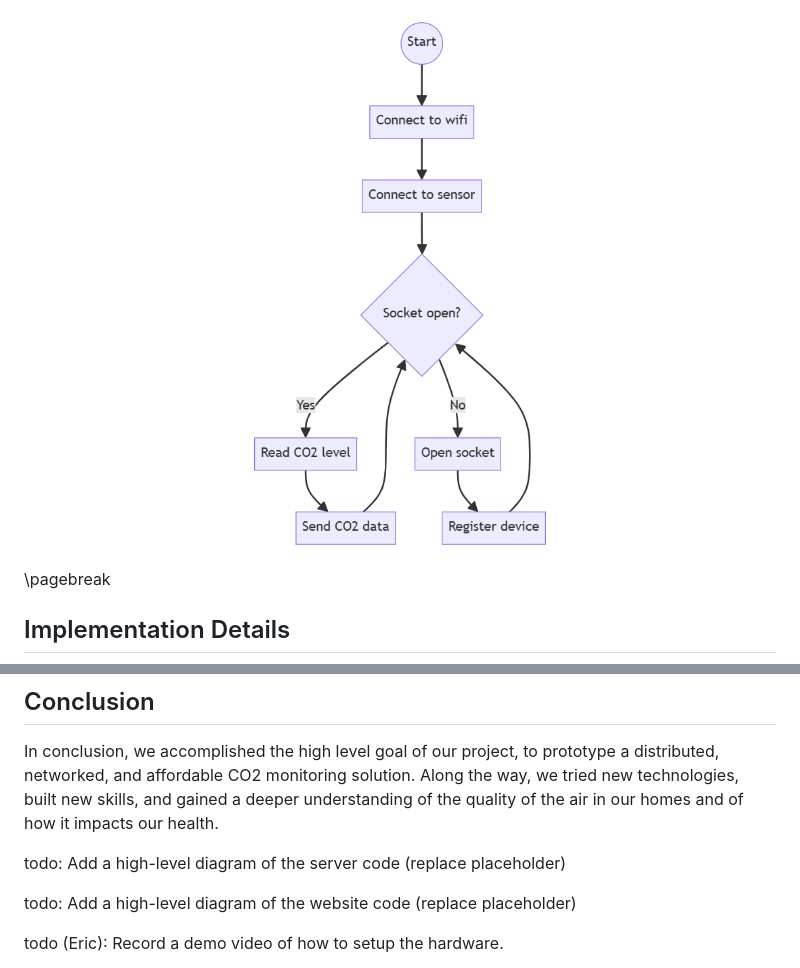
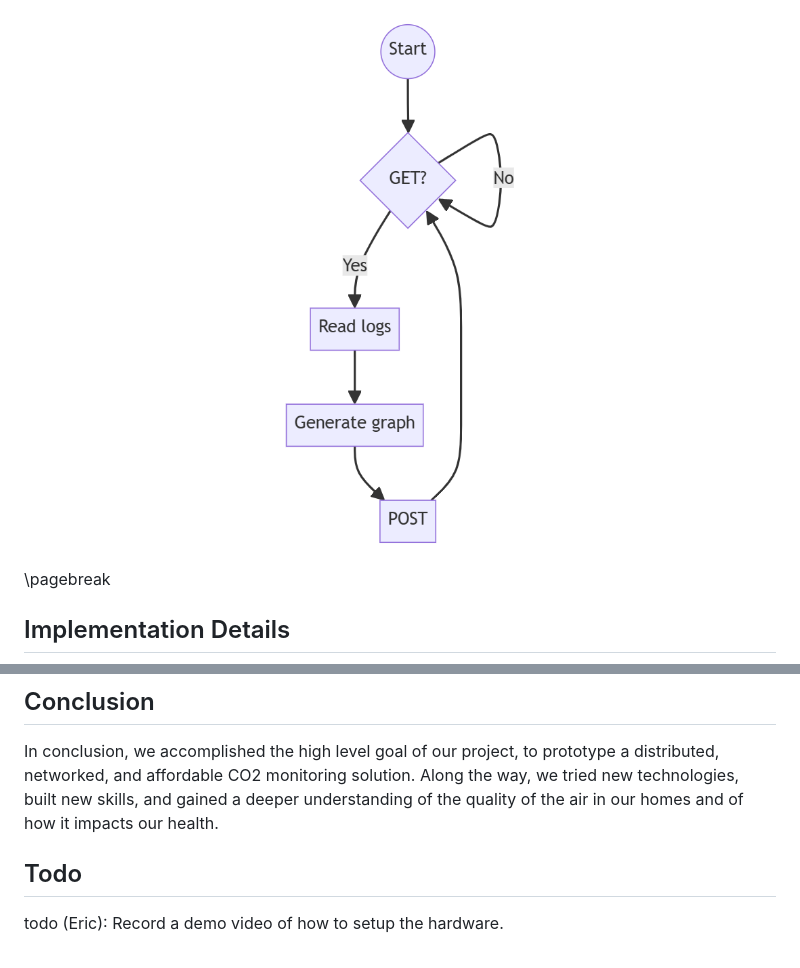
Before and after one commit to EricSchrock/co2-monitor, a Markdown page: submissions/report.md, 2 parts joined by grey strips. GitHub-like rendering; pictures changed too: images/website-host-flow.png (added).

Commit message:
Website host flowchart

```diff
--- a/submissions/report.md
+++ b/submissions/report.md
@@ -82,7 +82,7 @@ Each sensor consists of a Raspberry Pi Pico WH connected to a CO2 sensor over I2
 
 ![Server Flowchart](../images/server-flow.png)
 
-![Website Host Flowchart](../images/sensor-flow.png)
+![Website Host Flowchart](../images/website-host-flow.png)
 
 
 \pagebreak
@@ -383,10 +383,7 @@ The third goal would be to condense the sensor unit into a wall wart with a prot
 In conclusion, we accomplished the high level goal of our project, to prototype a distributed, networked, and affordable CO2 monitoring solution. Along the way, we tried new technologies, built new skills, and gained a deeper understanding of the quality of the air in our homes and of how it impacts our health.
 
 
-
-todo: Add a high-level diagram of the server code (replace placeholder)
-
-todo: Add a high-level diagram of the website code (replace placeholder)
+## Todo
 
 todo (Eric): Record a demo video of how to setup the hardware.
 
```
Also changed, not shown: 1 other file.
